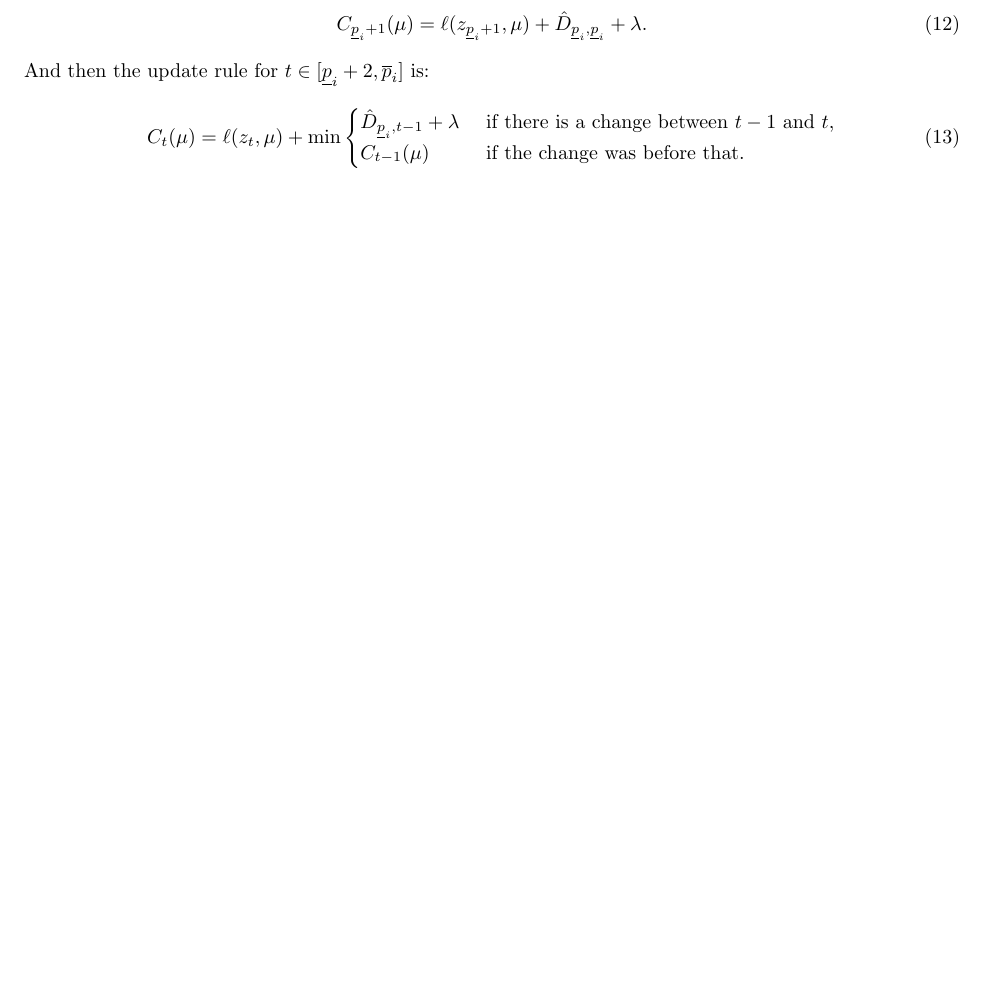
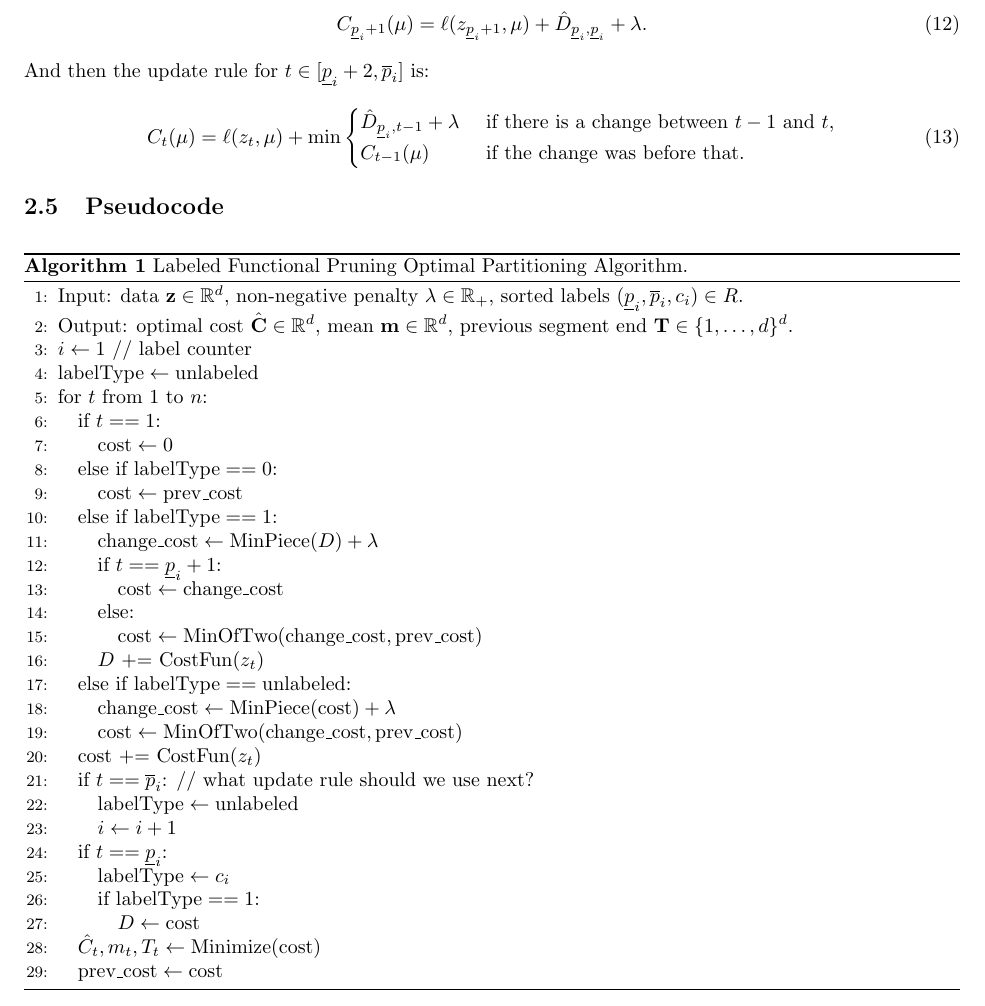
Before and after one commit to tdhock/LabeledFPOP-paper, a LaTeX document (HOCKING-labeled-FPOP.tex): part of page 3 of 3, cut so that both start at the same text, the shorter picture padded with empty space. Compiled offline with pdfLaTeX.

Commit message:
pseudocode

```diff
--- a/HOCKING-labeled-FPOP.tex
+++ b/HOCKING-labeled-FPOP.tex
@@ -1,5 +1,7 @@
 \documentclass{article}
 
+\usepackage{algorithm}
+\usepackage{algorithmic}
 \usepackage{fullpage}
 \usepackage{amsmath,amssymb,amsthm}
 \newtheorem{proposition}{Proposition}
@@ -201,5 +203,69 @@ C_{t-1}(\mu) & \text{ if the change was before that.}
   \end{cases}
 \end{equation}
 
+\subsection{Pseudocode}
+
+\begin{algorithm}[H]
+\begin{algorithmic}[1]
+\STATE Input: data $\mathbf z\in\mathbb R^d$,
+non-negative penalty $\lambda\in\RR_+$,
+sorted labels $(\underline p_i, \overline p_i, c_i)\in R$.
+\STATE Output: optimal cost $\hat{\mathbf C}\in\mathbb R^d$,
+mean $\mathbf m\in\mathbb R^d$,
+previous segment end $\mathbf T\in\{1,\dots,d\}^d$.
+\STATE $i\gets 1$ // label counter
+\STATE $\text{labelType}\gets\text{unlabeled}$
+\STATE for $t$ from $1$ to $n$:
+\begin{ALC@g}
+  \STATE if $t==1$:
+  \begin{ALC@g}
+    \STATE $\text{cost}\gets 0$
+  \end{ALC@g}
+  \STATE else if $\text{labelType}==0$:
+  \begin{ALC@g}
+    \STATE $\text{cost}\gets\text{prev\_cost}$
+  \end{ALC@g}
+  \STATE else if $\text{labelType}==1$:
+  \begin{ALC@g}
+    \STATE $\text{change\_cost}\gets \text{MinPiece}(D) + \lambda$
+    \STATE if $t==\underline p_i+1$:
+    \begin{ALC@g}
+      \STATE $\text{cost}\gets\text{change\_cost}$
+    \end{ALC@g}
+    \STATE else:
+    \begin{ALC@g}
+      \STATE $\text{cost}\gets\text{MinOfTwo}(
+      \text{change\_cost}, \text{prev\_cost})$
+    \end{ALC@g}
+    \STATE $D$ += $\text{CostFun}(z_t)$
+  \end{ALC@g}
+  \STATE else if $\text{labelType}==\text{unlabeled}$:
+  \begin{ALC@g}
+    \STATE $\text{change\_cost}\gets\text{MinPiece}(\text{cost}) + \lambda$
+    \STATE $\text{cost}\gets\text{MinOfTwo}(
+    \text{change\_cost}, \text{prev\_cost})$
+  \end{ALC@g}
+  \STATE $\text{cost}$ += $\text{CostFun}(z_t)$
+  \STATE if $t==\overline p_i$: // what update rule should we use next?
+  \begin{ALC@g}
+    \STATE $\text{labelType}\gets \text{unlabeled}$
+    \STATE $i\gets i+1$
+  \end{ALC@g}
+  \STATE if $t==\underline p_i$:
+  \begin{ALC@g}
+    \STATE $\text{labelType}\gets c_i$
+    \STATE if $\text{labelType}==1$:
+    \begin{ALC@g}
+      \STATE $D\gets \text{cost}$
+    \end{ALC@g}
+  \end{ALC@g}
+  \STATE $\hat C_t, m_t, T_t\gets \text{Minimize}(\text{cost})$
+  \STATE $\text{prev\_cost}\gets\text{cost}$
+\end{ALC@g}
+\caption{\label{algo:LabeledFPOP}Labeled Functional Pruning Optimal
+  Partitioning Algorithm.}
+\end{algorithmic}
+\end{algorithm}
+
 
 \end{document}
```
